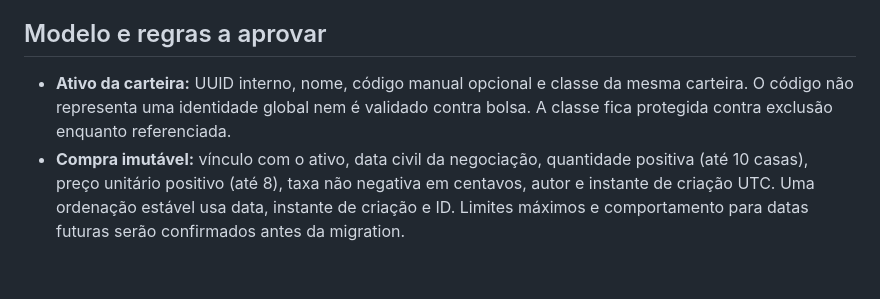
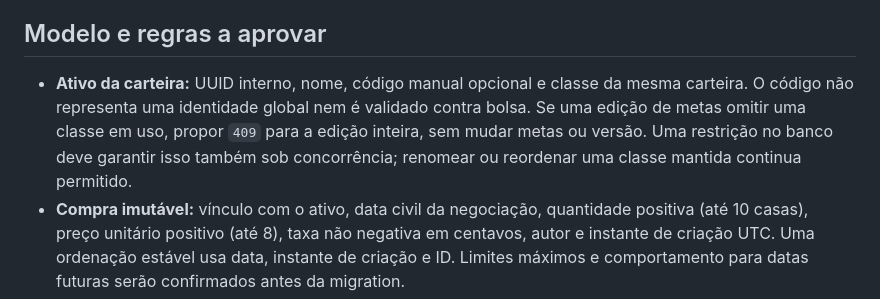
Before and after one commit to thiagojosetj/pagina-investimentos, a Markdown page: docs/MANUAL_PURCHASE_PLAN.md, the part around the change. GitHub-like rendering; blank space fills up the shorter version.

Commit message:
docs: clarify class retention for purchases

```diff
--- a/docs/MANUAL_PURCHASE_PLAN.md
+++ b/docs/MANUAL_PURCHASE_PLAN.md
@@ -6,7 +6,7 @@ O primeiro fluxo útil após salvar classes e metas é cadastrar um ativo fictí
 
 ## Modelo e regras a aprovar
 
-- **Ativo da carteira:** UUID interno, nome, código manual opcional e classe da mesma carteira. O código não representa uma identidade global nem é validado contra bolsa. A classe fica protegida contra exclusão enquanto referenciada.
+- **Ativo da carteira:** UUID interno, nome, código manual opcional e classe da mesma carteira. O código não representa uma identidade global nem é validado contra bolsa. Se uma edição de metas omitir uma classe em uso, propor `409` para a edição inteira, sem mudar metas ou versão. Uma restrição no banco deve garantir isso também sob concorrência; renomear ou reordenar uma classe mantida continua permitido.
 - **Compra imutável:** vínculo com o ativo, data civil da negociação, quantidade positiva (até 10 casas), preço unitário positivo (até 8), taxa não negativa em centavos, autor e instante de criação UTC. Uma ordenação estável usa data, instante de criação e ID. Limites máximos e comportamento para datas futuras serão confirmados antes da migration.
 - **Custo educacional:** propor arredondar `quantidade × preço unitário` a centavos com `HALF_UP` em cada compra, depois acrescentar taxas. Posição = soma das quantidades; custo = soma dos custos; preço médio = custo dividido pela quantidade, com até oito casas e `HALF_UP`. O servidor usa decimais exatos e a API transporta valores como strings. Custo da posição não é cotação, patrimônio a mercado, rentabilidade ou regra fiscal.
 - **Idempotência:** chave única por carteira. Repetir a mesma compra com a mesma chave retorna a compra original; reutilizar a chave com campos diferentes retorna `409`. A comparação usa dados já validados e normalizados. Não deduplicar compras independentes só porque têm os mesmos valores.
```
